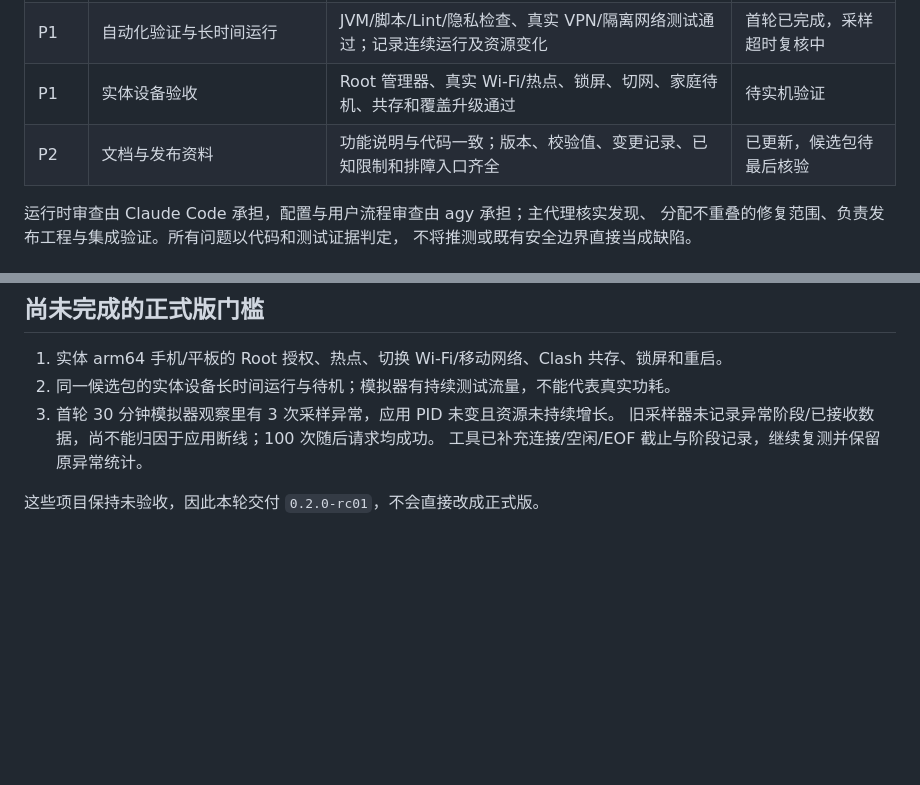
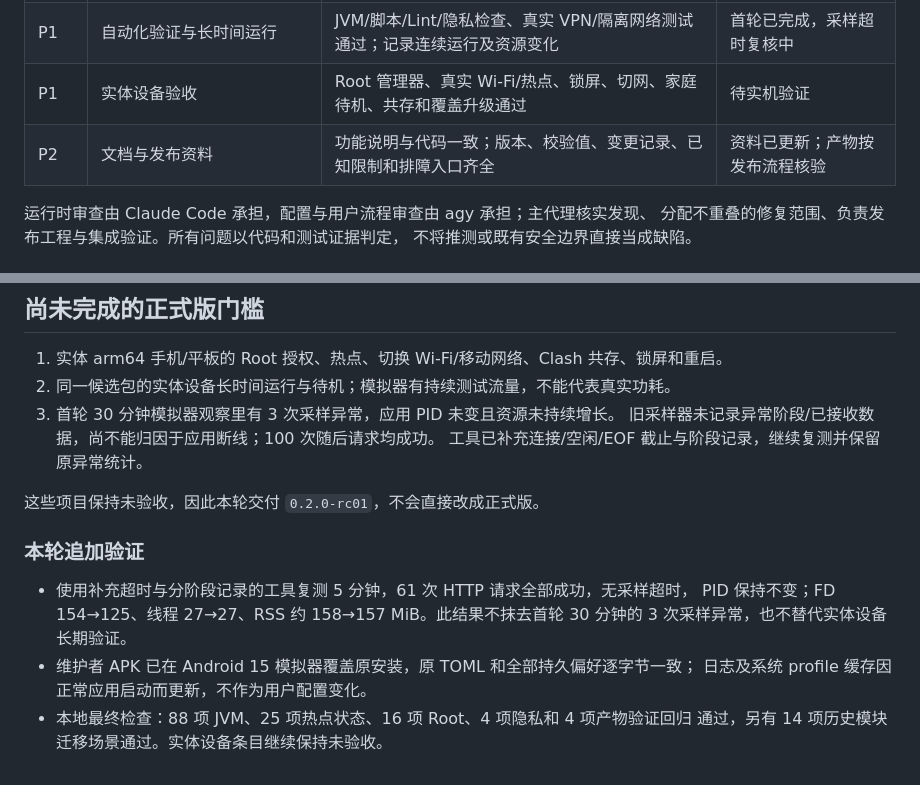
Before and after one commit to Autsunset/TierNest, a Markdown page: docs/APP_RELEASE_PLAN.md, 2 parts joined by grey strips. GitHub-like rendering; blank space fills up the shorter version.

Commit message:
docs: record candidate verification results and remaining gates

```diff
--- a/docs/APP_RELEASE_PLAN.md
+++ b/docs/APP_RELEASE_PLAN.md
@@ -15,7 +15,7 @@
 | P1 | Android 兼容与用户流程 | 低版本权限、通知、导入导出、开关持久化、错误提示和重新连接可用 | 已审查并修复；见执行记录 |
 | P1 | 自动化验证与长时间运行 | JVM/脚本/Lint/隐私检查、真实 VPN/隔离网络测试通过；记录连续运行及资源变化 | 首轮已完成，采样超时复核中 |
 | P1 | 实体设备验收 | Root 管理器、真实 Wi-Fi/热点、锁屏、切网、家庭待机、共存和覆盖升级通过 | 待实机验证 |
-| P2 | 文档与发布资料 | 功能说明与代码一致；版本、校验值、变更记录、已知限制和排障入口齐全 | 已更新，候选包待最后核验 |
+| P2 | 文档与发布资料 | 功能说明与代码一致；版本、校验值、变更记录、已知限制和排障入口齐全 | 资料已更新；产物按发布流程核验 |
 
 运行时审查由 Claude Code 承担，配置与用户流程审查由 agy 承担；主代理核实发现、
 分配不重叠的修复范围、负责发布工程与集成验证。所有问题以代码和测试证据判定，
@@ -89,3 +89,14 @@
    工具已补充连接/空闲/EOF 截止与阶段记录，继续复测并保留原异常统计。
 
 这些项目保持未验收，因此本轮交付 `0.2.0-rc01`，不会直接改成正式版。
+
+
+### 本轮追加验证
+
+- 使用补充超时与分阶段记录的工具复测 5 分钟，61 次 HTTP 请求全部成功，无采样超时，
+  PID 保持不变；FD 154→125、线程 27→27、RSS 约 158→157 MiB。此结果不抹去首轮
+  30 分钟的 3 次采样异常，也不替代实体设备长期验证。
+- 维护者 APK 已在 Android 15 模拟器覆盖原安装，原 TOML 和全部持久偏好逐字节一致；
+  日志及系统 profile 缓存因正常应用启动而更新，不作为用户配置变化。
+- 本地最终检查：88 项 JVM、25 项热点状态、16 项 Root、4 项隐私和 4 项产物验证回归
+  通过，另有 14 项历史模块迁移场景通过。实体设备条目继续保持未验收。
```
Also changed, not shown: TierNest-故障与踩坑记录.md (+5 -0 lines).
